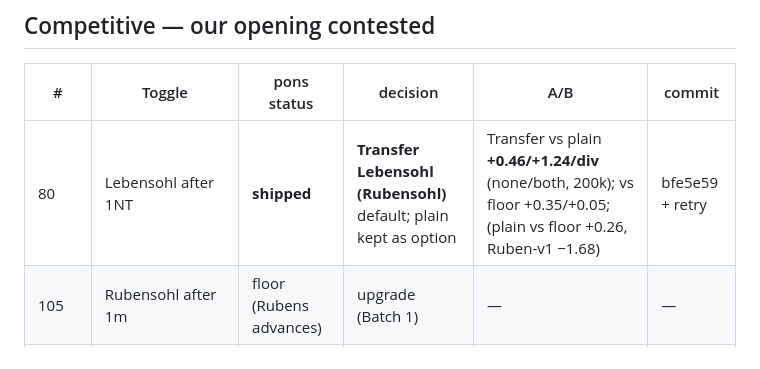
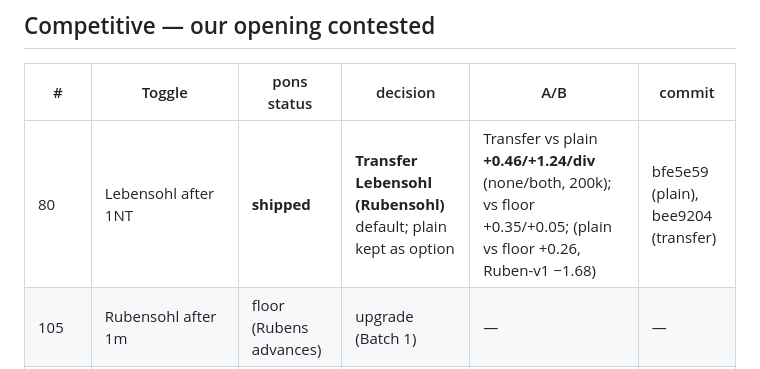
Before and after one commit to jdh8/pons, a Markdown page: docs/ai-bidder/21gf-ledger.md, the part around the change. Drawn GitHub-style.

Commit message:
docs(21gf-ledger): record Transfer Lebensohl commit SHA (bee9204)
Co-Authored-By: Claude Opus 4.8 (1M context) <noreply@anthropic.com>

```diff
--- a/docs/ai-bidder/21gf-ledger.md
+++ b/docs/ai-bidder/21gf-ledger.md
@@ -86,7 +86,7 @@ balancing/reopening, and slam accuracy (missed grands).
 
 | # | Toggle | pons status | decision | A/B | commit |
 |---|--------|-------------|----------|-----|--------|
-| 80 | Lebensohl after 1NT | **shipped** | **Transfer Lebensohl (Rubensohl)** default; plain kept as option | Transfer vs plain **+0.46/+1.24/div** (none/both, 200k); vs floor +0.35/+0.05; (plain vs floor +0.26, Ruben-v1 −1.68) | bfe5e59 + retry |
+| 80 | Lebensohl after 1NT | **shipped** | **Transfer Lebensohl (Rubensohl)** default; plain kept as option | Transfer vs plain **+0.46/+1.24/div** (none/both, 200k); vs floor +0.35/+0.05; (plain vs floor +0.26, Ruben-v1 −1.68) | bfe5e59 (plain), bee9204 (transfer) |
 | 105 | Rubensohl after 1m | floor (Rubens advances) | upgrade (Batch 1) | — | — |
 | 106 | Rubensohl after double | floor | upgrade (Batch 1) | — | — |
 | 100 | Responsive double | partial; overcall-ext tried — DD-negative | **keep floor** (don't ship the light overcall double) | takeout-X-then-raise authored (`defense.rs`); 8+ floor double after partner's *overcall* A/B'd **−0.034/board, −2.37/div** (200k, 1.4% div) → reverted | reverted |
```
